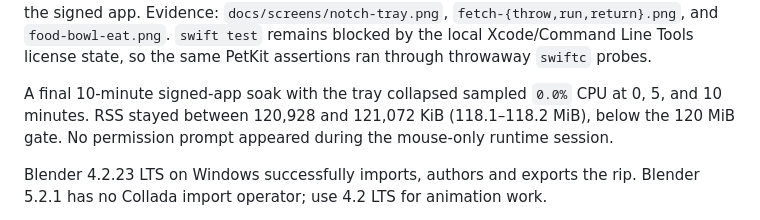
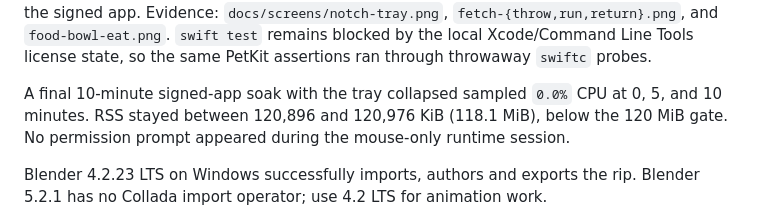
Before and after one commit to davedoodz/nintendogs, a Markdown page: README.md, the part around the change. GitHub-like rendering.

Commit message:
docs: record optimized idle soak evidence (U8)

```diff
--- a/README.md
+++ b/README.md
@@ -20,7 +20,7 @@ Objects live in a Clicky-style tray under the MacBook notch, not in the paw menu
 
 Build and logic checks cover all 24 clips changing bone transforms, deterministic fetch phases and rewards, fetch cancellation, save compatibility, screen-to-ground mapping, and exact home-projection preservation. Mouse-only `CGEvent` runtime checks exercised notch hover, held-item cancellation, desktop throw/fetch/return, dropped-ball pickup, and food-bowl care in the signed app. Evidence: `docs/screens/notch-tray.png`, `fetch-{throw,run,return}.png`, and `food-bowl-eat.png`. `swift test` remains blocked by the local Xcode/Command Line Tools license state, so the same PetKit assertions ran through throwaway `swiftc` probes.
 
-A final 10-minute signed-app soak with the tray collapsed sampled `0.0%` CPU at 0, 5, and 10 minutes. RSS stayed between 120,928 and 121,072 KiB (118.1–118.2 MiB), below the 120 MiB gate. No permission prompt appeared during the mouse-only runtime session.
+A final 10-minute signed-app soak with the tray collapsed sampled `0.0%` CPU at 0, 5, and 10 minutes. RSS stayed between 120,896 and 120,976 KiB (118.1 MiB), below the 120 MiB gate. No permission prompt appeared during the mouse-only runtime session.
 
 Blender 4.2.23 LTS on Windows successfully imports, authors and exports the rip. Blender 5.2.1 has no Collada import operator; use 4.2 LTS for animation work.
 
```
